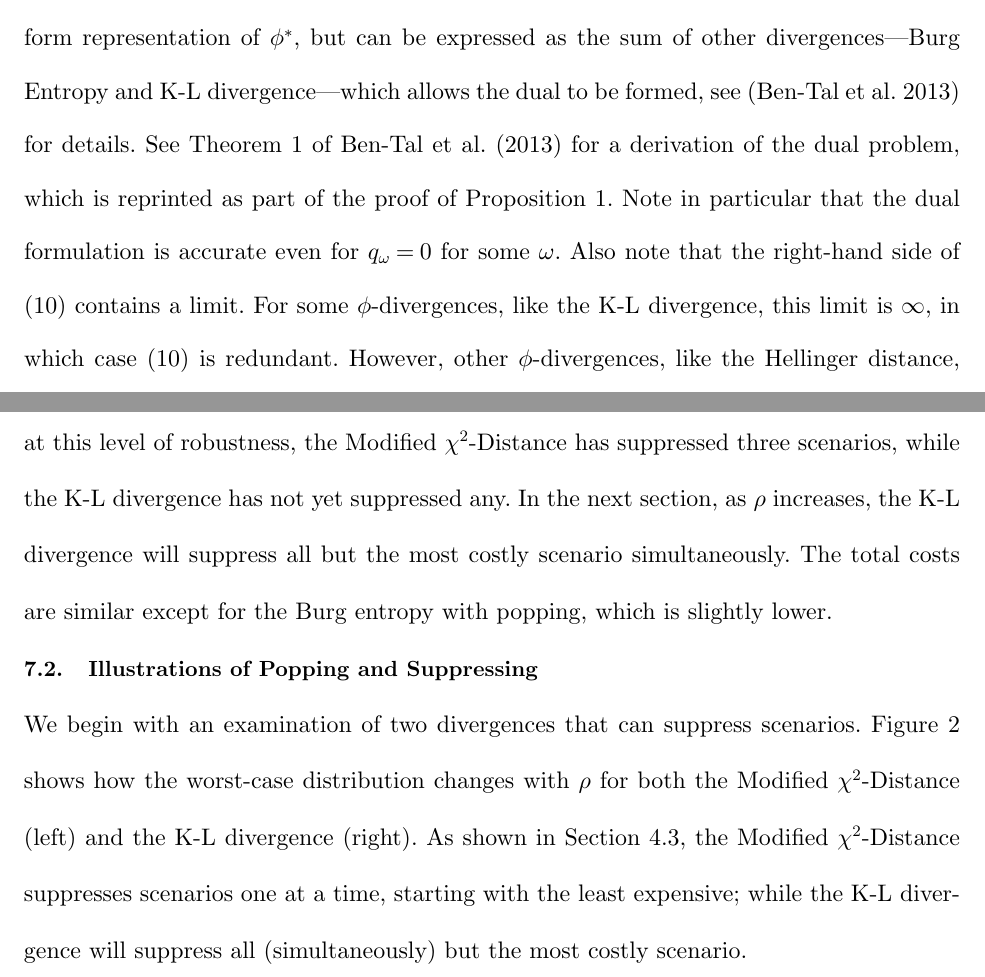
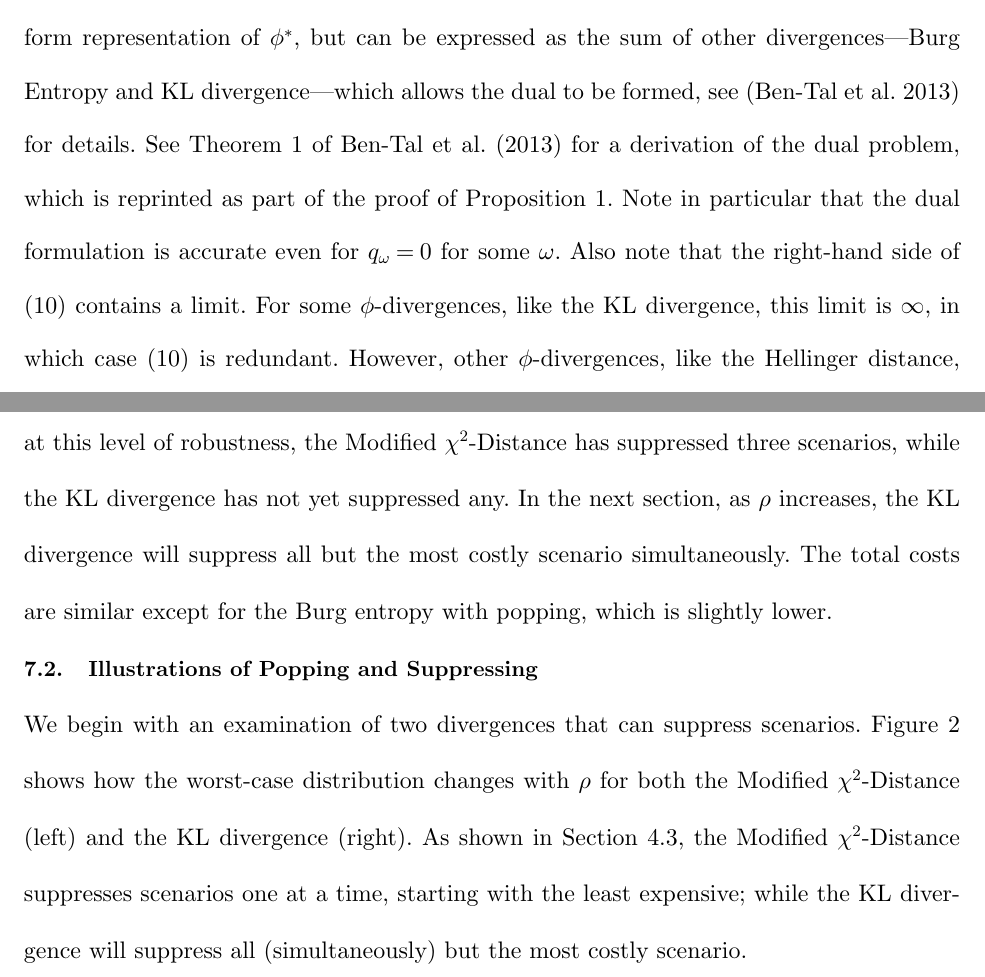
Before and after one commit to 472704609/lrlp_paper, a LaTeX document (love_lro.tex): two parts of pages 9 and 23 of 30, joined at a grey line, cut so that both start at the same text. Compiled offline with pdfLaTeX.

Commit message:
Update Value of Data sections and "K-L" -> "KL"

```diff
--- a/love_lro.tex
+++ b/love_lro.tex
@@ -392,11 +392,11 @@ Taking the dual of the inner maximization problem, with dual variables $\lambda$
 	& \lambda \geq 0, \nonumber
 \end{align}
 where $h_\omega(\x)$ and the second-stage problems are as given in (\ref{eq:slp_second_stage}), $0\phi^*(s/0)=0$ if $s\leq 0$ and  $0\phi^*(s/0)=+\infty$ if $s > 0$.
-Note that for some $\phi$, such as the J-Divergence, have no closed form representation of $\phi^*$, but can be expressed as the sum of other divergences---Burg Entropy and K-L divergence---which allows the dual to be formed, see \citep{bental2011robust} for details.
+Note that for some $\phi$, such as the J-Divergence, have no closed form representation of $\phi^*$, but can be expressed as the sum of other divergences---Burg Entropy and KL divergence---which allows the dual to be formed, see \citep{bental2011robust} for details.
 See Theorem 1 of \cite{bental2011robust} for a derivation of the dual problem, which is reprinted as part of the proof of Proposition \ref{prop:pop}.
 Note in particular that the dual formulation is accurate even for $q_\omega = 0$ for some $\omega$.
 Also note that the right-hand side of (\ref{eq:plp_feas_constraint}) contains a limit.
-For some $\phi$-divergences, like the K-L divergence, this limit is $\infty$, in which case (\ref{eq:plp_feas_constraint}) is redundant.
+For some $\phi$-divergences, like the KL divergence, this limit is $\infty$, in which case (\ref{eq:plp_feas_constraint}) is redundant.
 However, other $\phi$-divergences, like the Hellinger distance, have a finite limit, inducing this constraint.
 Throughout the paper, we use $s_\omega$ to denote
 \begin{equation}
@@ -896,8 +897,8 @@ The value of $\rho$ is chosen in accordance with an asymptotic $95\%$ confidence
 For the popping example, while $n=6$ is the same, $N$ is one less, resulting in a different $\rho$.
 
 All divergences has put the highest probability in the most costly scenario.
-Notice that, at this level of robustness, the Modified $\chi^2$-Distance has suppressed three scenarios, while the K-L divergence has not yet suppressed any.
-In the next section, as $\rho$ increases, the K-L divergence will suppress all but the most costly scenario simultaneously.
+Notice that, at this level of robustness, the Modified $\chi^2$-Distance has suppressed three scenarios, while the KL divergence has not yet suppressed any.
+In the next section, as $\rho$ increases, the KL divergence will suppress all but the most costly scenario simultaneously.
 The total costs are similar except for the Burg entropy with popping, which is slightly lower.
 
 
@@ -929,8 +930,8 @@ The total costs are similar except for the Burg entropy with popping, which is s
 %The categorization of several $\phi$-divergences can be found in Table \ref{tb:phi_categories}.
 
 We begin with an examination of two divergences that can suppress scenarios.
-Figure \ref{fig:suppress} shows how the worst-case distribution changes with $\rho$ for both the Modified $\chi^2$-Distance (left) and the K-L divergence (right).
-As shown in Section \ref{ssec:suppress}, the Modified $\chi^2$-Distance suppresses scenarios one at a time, starting with the least expensive; while the K-L divergence will suppress all (simultaneously) but the most costly scenario.
+Figure \ref{fig:suppress} shows how the worst-case distribution changes with $\rho$ for both the Modified $\chi^2$-Distance (left) and the KL divergence (right).
+As shown in Section \ref{ssec:suppress}, the Modified $\chi^2$-Distance suppresses scenarios one at a time, starting with the least expensive; while the KL divergence will suppress all (simultaneously) but the most costly scenario.
 
 An example of a $\phi$-divergence that can pop, the Burg entropy, is given in Figure \ref{fig:pop}.
 The left plot in Figure \ref{fig:pop} demonstrates the worst-case distribution assuming that all scenarios have a single observation.
```
Also changed, not shown: love_lro.tex (13 more changed lines).
